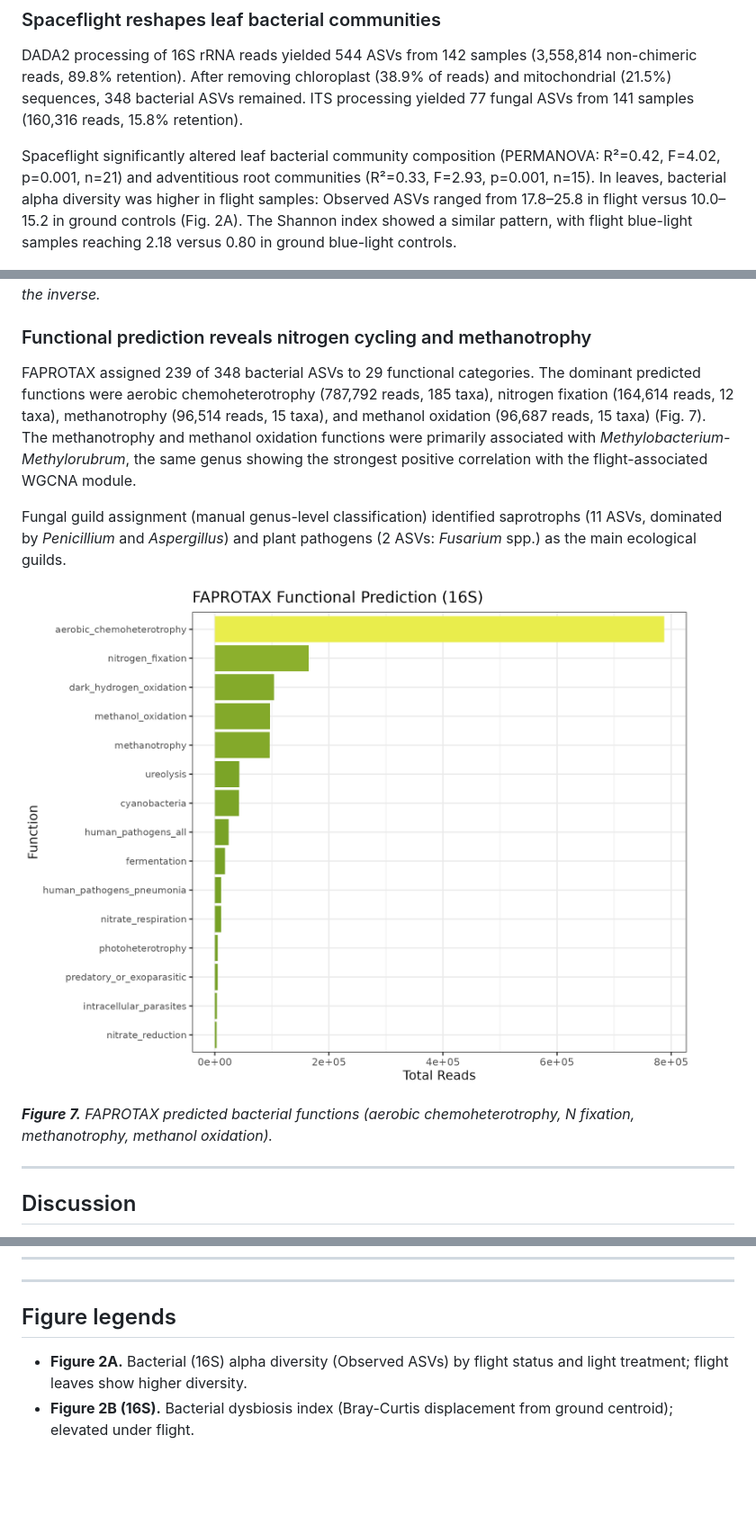
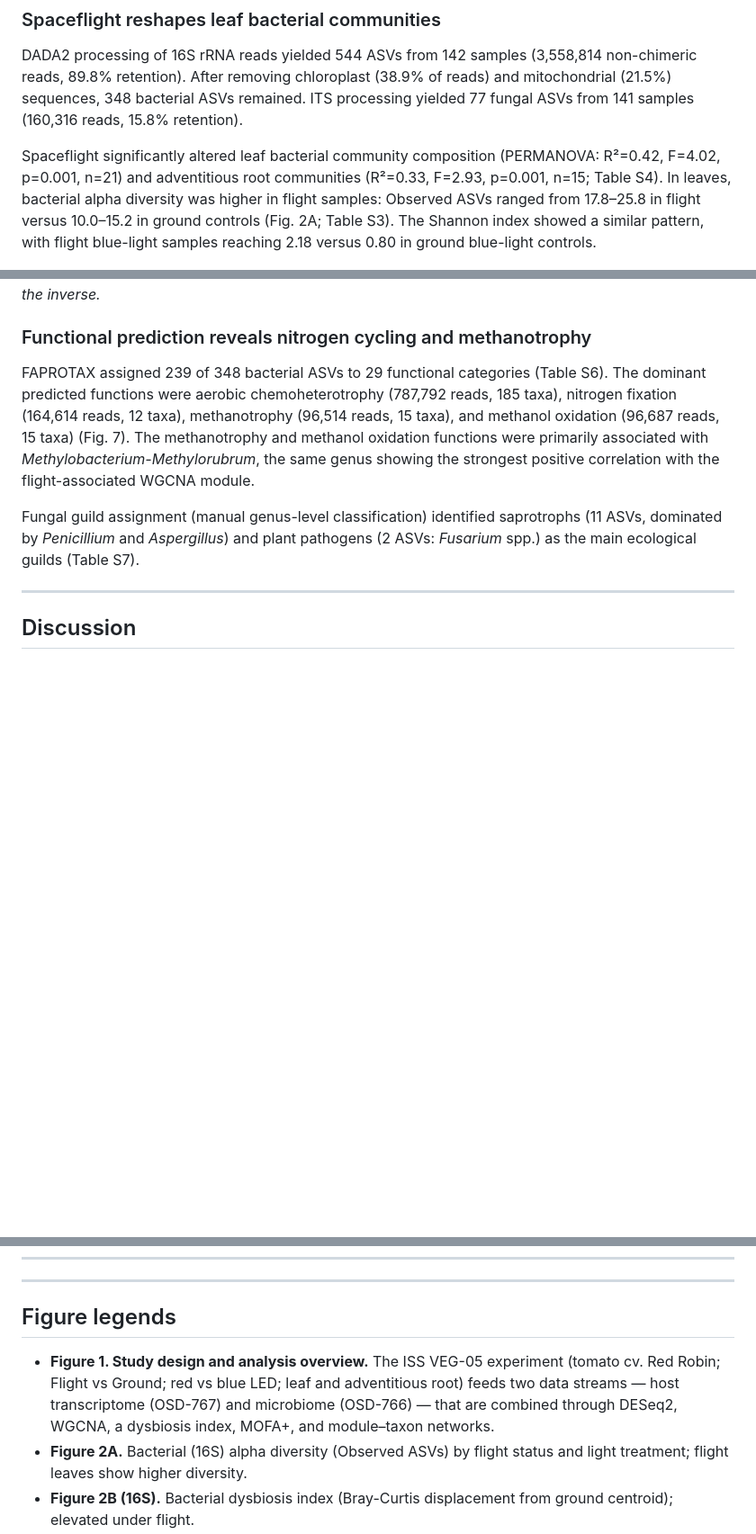
Before and after one commit to dr-richard-barker/veg05-integrated-omics, a Markdown page: manuscript_with_figures.md, 3 parts joined by grey strips. Shown at 90% size. Rendered like a GitHub page; blank space fills up the shorter version.

```diff
--- a/manuscript_with_figures.md
+++ b/manuscript_with_figures.md
@@ -66,7 +71,7 @@ All analysis code is available at https://github.com/dr-richard-barker/veg05-int
 
 DADA2 processing of 16S rRNA reads yielded 544 ASVs from 142 samples (3,558,814 non-chimeric reads, 89.8% retention). After removing chloroplast (38.9% of reads) and mitochondrial (21.5%) sequences, 348 bacterial ASVs remained. ITS processing yielded 77 fungal ASVs from 141 samples (160,316 reads, 15.8% retention).
 
-Spaceflight significantly altered leaf bacterial community composition (PERMANOVA: R²=0.42, F=4.02, p=0.001, n=21) and adventitious root communities (R²=0.33, F=2.93, p=0.001, n=15). In leaves, bacterial alpha diversity was higher in flight samples: Observed ASVs ranged from 17.8–25.8 in flight versus 10.0–15.2 in ground controls (Fig. 2A). The Shannon index showed a similar pattern, with flight blue-light samples reaching 2.18 versus 0.80 in ground blue-light controls.
+Spaceflight significantly altered leaf bacterial community composition (PERMANOVA: R²=0.42, F=4.02, p=0.001, n=21) and adventitious root communities (R²=0.33, F=2.93, p=0.001, n=15; Table S4). In leaves, bacterial alpha diversity was higher in flight samples: Observed ASVs ranged from 17.8–25.8 in flight versus 10.0–15.2 in ground controls (Fig. 2A; Table S3). The Shannon index showed a similar pattern, with flight blue-light samples reaching 2.18 versus 0.80 in ground blue-light controls.
 
 ![Figure 2A](figures/fig2a_alpha_diversity_16S.png)
 
@@ -181,14 +177,9 @@ Bipartite correlation networks identified 29 significant module-taxon relationsh
 
 ### Functional prediction reveals nitrogen cycling and methanotrophy
 
-FAPROTAX assigned 239 of 348 bacterial ASVs to 29 functional categories. The dominant predicted functions were aerobic chemoheterotrophy (787,792 reads, 185 taxa), nitrogen fixation (164,614 reads, 12 taxa), methanotrophy (96,514 reads, 15 taxa), and methanol oxidation (96,687 reads, 15 taxa) (Fig. 7). The methanotrophy and methanol oxidation functions were primarily associated with *Methylobacterium-Methylorubrum*, the same genus showing the strongest positive correlation with the flight-associated WGCNA module.
+FAPROTAX assigned 239 of 348 bacterial ASVs to 29 functional categories (Table S6). The dominant predicted functions were aerobic chemoheterotrophy (787,792 reads, 185 taxa), nitrogen fixation (164,614 reads, 12 taxa), methanotrophy (96,514 reads, 15 taxa), and methanol oxidation (96,687 reads, 15 taxa) (Fig. 7). The methanotrophy and methanol oxidation functions were primarily associated with *Methylobacterium-Methylorubrum*, the same genus showing the strongest positive correlation with the flight-associated WGCNA module.
 
-Fungal guild assignment (manual genus-level classification) identified saprotrophs (11 ASVs, dominated by *Penicillium* and *Aspergillus*) and plant pathogens (2 ASVs: *Fusarium* spp.) as the main ecological guilds.
-
-![Figure 7](figures/fig7_faprotax.png)
-
-***Figure 7.** FAPROTAX predicted bacterial functions (aerobic chemoheterotrophy, N fixation, methanotrophy, methanol oxidation).*
-
+Fungal guild assignment (manual genus-level classification) identified saprotrophs (11 ASVs, dominated by *Penicillium* and *Aspergillus*) and plant pathogens (2 ASVs: *Fusarium* spp.) as the main ecological guilds (Table S7).
 
 ---
 
@@ -217,6 +208,7 @@ Several limitations should be noted. First, sample sizes are small (n=21 leaf, n
 
 ## Figure legends
 
+- **Figure 1. Study design and analysis overview.** The ISS VEG-05 experiment (tomato cv. Red Robin; Flight vs Ground; red vs blue LED; leaf and adventitious root) feeds two data streams — host transcriptome (OSD-767) and microbiome (OSD-766) — that are combined through DESeq2, WGCNA, a dysbiosis index, MOFA+, and module–taxon networks.
 - **Figure 2A.** Bacterial (16S) alpha diversity (Observed ASVs) by flight status and light treatment; flight leaves show higher diversity.
 - **Figure 2B (16S).** Bacterial dysbiosis index (Bray-Curtis displacement from ground centroid); elevated under flight.
 - **Figure 2B (ITS).** Fungal dysbiosis index; the largest displacement is in flight leaves.
```
Also changed, not shown: other parts of manuscript_with_figures.md (+11 -15 lines), manuscript_draft.md (+9 -9 lines), figures/fig1_study_design.png (added), 5 other files.
